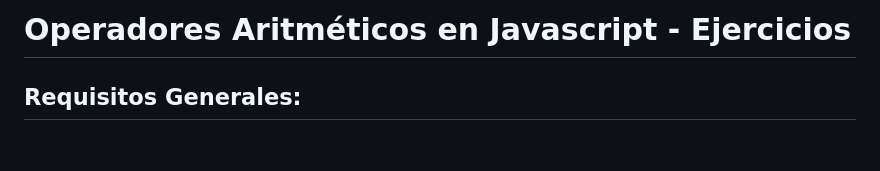
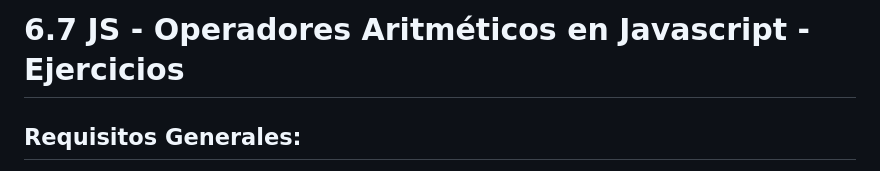
Before and after one commit to Eleven-Code-School/ejercicio-js-7-operadores-aritmeticos, a Markdown page: README.md, the part around the change. Drawn GitHub-style; blank space fills up the shorter version.

Commit message:
lesson practice exercises

```diff
--- a/README.md
+++ b/README.md
@@ -1,4 +1,4 @@
-# Operadores Aritméticos en Javascript - Ejercicios
+# 6.7 JS - Operadores Aritméticos en Javascript - Ejercicios
 
 ## Requisitos Generales:
 1. **Operadores a practicar**: `+`, `-`, `*`, `/`, `%`, `**`, `++`, `--`, `+=`, `-=`, `*=`, `/=`, `%=`.
```
